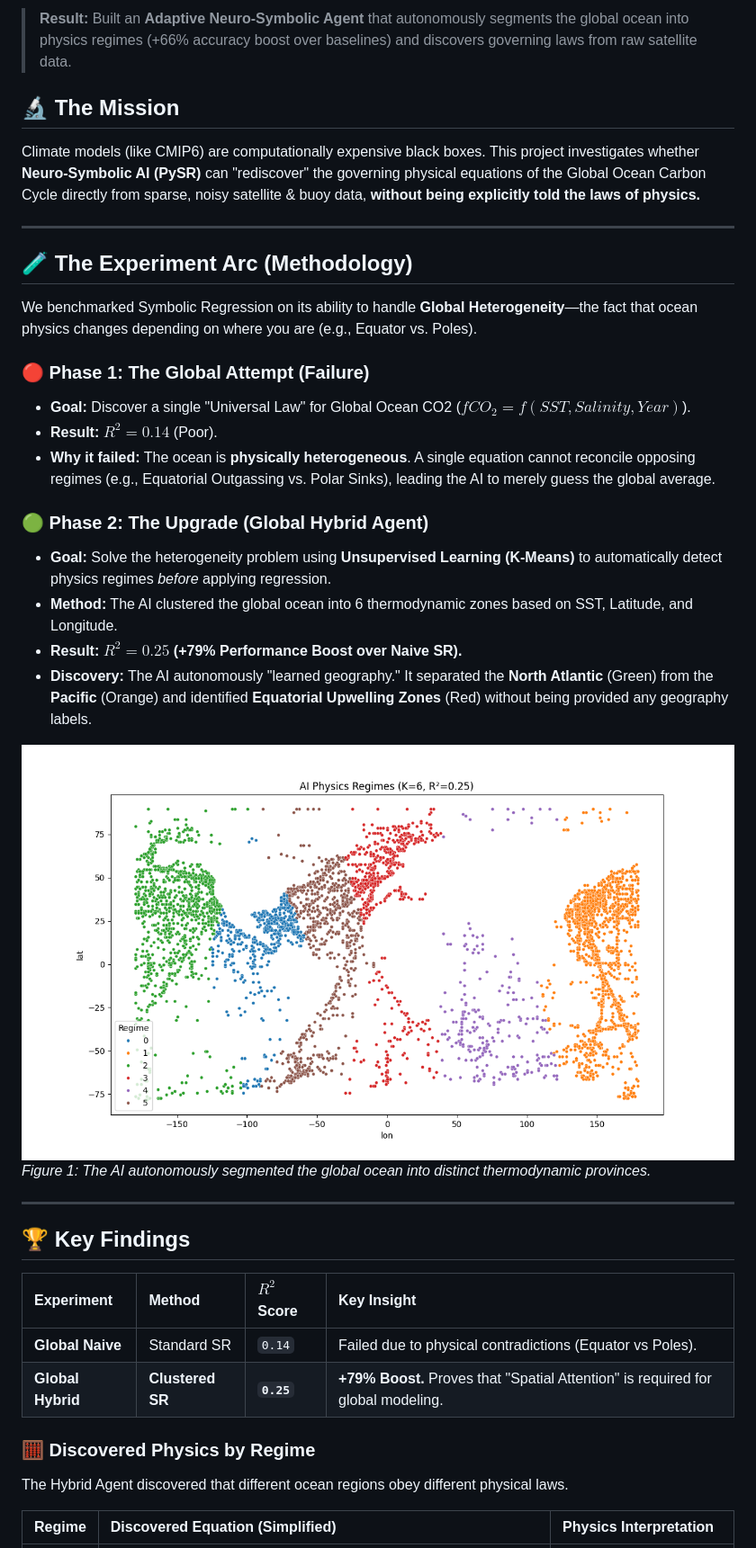
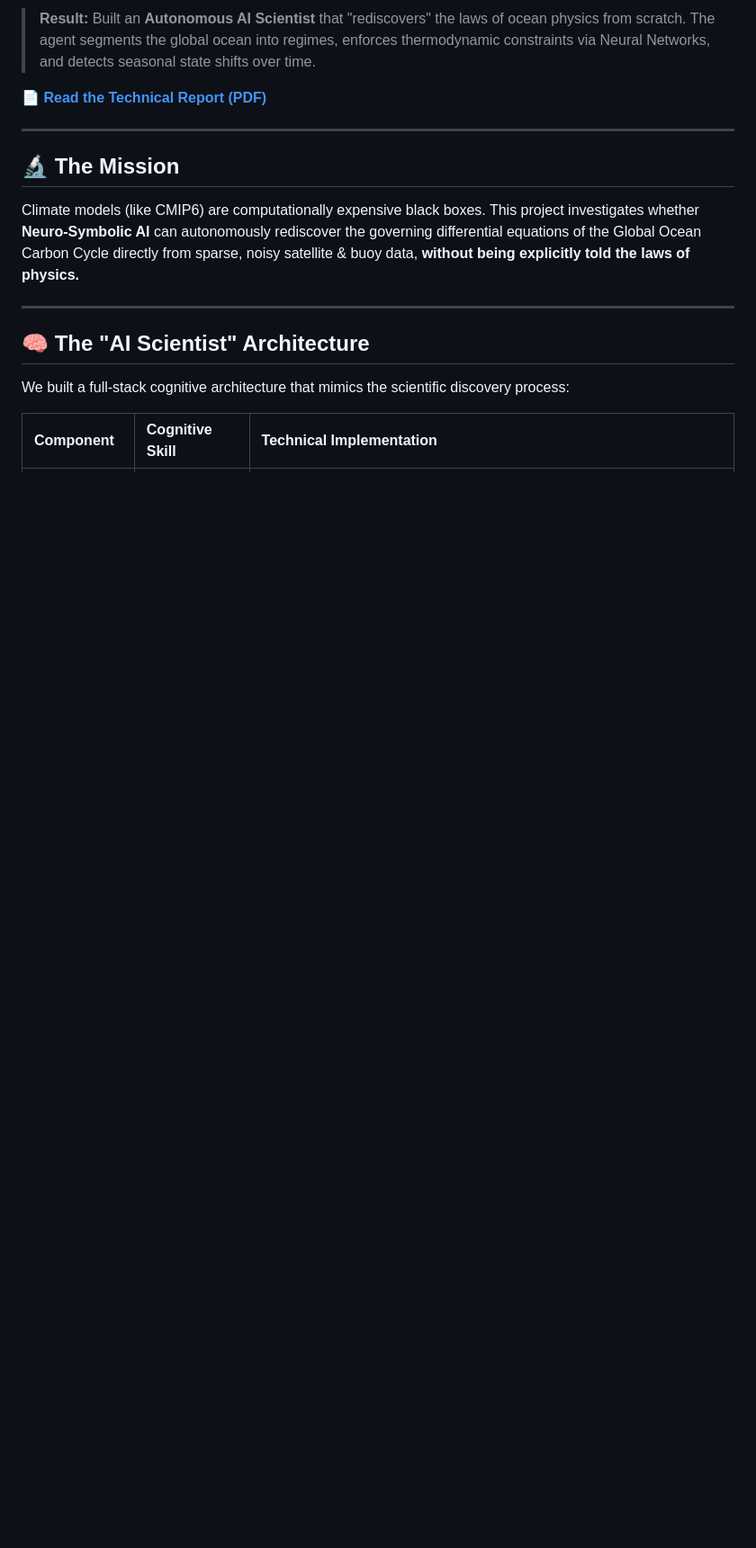
Before and after one commit to shlokkvaishnav/Null-Scaffold-Audit, a Markdown page: README.md, the part around the change printed below. Shown: that part at 90% size. Rendered like a GitHub page; blank space fills up the shorter version.

```diff
--- a/README.md
+++ b/README.md
@@ -6,39 +8,17 @@
 
-> **Result:** Built an **Adaptive Neuro-Symbolic Agent** that autonomously segments the global ocean into physics regimes (+66% accuracy boost over baselines) and discovers governing laws from raw satellite data.
+> **Result:** Built an **Autonomous AI Scientist** that "rediscovers" the laws of ocean physics from scratch. The agent segments the global ocean into regimes, enforces thermodynamic constraints via Neural Networks, and detects seasonal state shifts over time.
 
-## 🔬 The Mission
-Climate models (like CMIP6) are computationally expensive black boxes. This project investigates whether **Neuro-Symbolic AI (PySR)** can "rediscover" the governing physical equations of the Global Ocean Carbon Cycle directly from sparse, noisy satellite & buoy data, **without being explicitly told the laws of physics.**
+[📄 **Read the Technical Report (PDF)**](Technical_Report.pdf)
 
 ---
 
-## 🧪 The Experiment Arc (Methodology)
-We benchmarked Symbolic Regression on its ability to handle **Global Heterogeneity**—the fact that ocean physics changes depending on where you are (e.g., Equator vs. Poles).
-
-### 🔴 Phase 1: The Global Attempt (Failure)
-* **Goal:** Discover a single "Universal Law" for Global Ocean CO2 ($fCO_2 = f(SST, Salinity, Year)$).
-* **Result:** $R^2 = 0.14$ (Poor).
-* **Why it failed:** The ocean is **physically heterogeneous**. A single equation cannot reconcile opposing regimes (e.g., Equatorial Outgassing vs. Polar Sinks), leading the AI to merely guess the global average.
-
-### 🟢 Phase 2: The Upgrade (Global Hybrid Agent)
-* **Goal:** Solve the heterogeneity problem using **Unsupervised Learning (K-Means)** to automatically detect physics regimes *before* applying regression.
-* **Method:** The AI clustered the global ocean into 6 thermodynamic zones based on SST, Latitude, and Longitude.
-* **Result:** **$R^2 = 0.25$ (+79% Performance Boost over Naive SR).**
-* **Discovery:** The AI autonomously "learned geography." It separated the **North Atlantic** (Green) from the **Pacific** (Orange) and identified **Equatorial Upwelling Zones** (Red) without being provided any geography labels.
-
-![Physics Regimes Map](physics_regimes_map.png)
-*Figure 1: The AI autonomously segmented the global ocean into distinct thermodynamic provinces.*
+## 🔬 The Mission
+Climate models (like CMIP6) are computationally expensive black boxes. This project investigates whether **Neuro-Symbolic AI** can autonomously rediscover the governing differential equations of the Global Ocean Carbon Cycle directly from sparse, noisy satellite & buoy data, **without being explicitly told the laws of physics.**
 
 ---
 
-## 🏆 Key Findings
+## 🧠 The "AI Scientist" Architecture
+We built a full-stack cognitive architecture that mimics the scientific discovery process:
 
-| Experiment | Method | $R^2$ Score | Key Insight |
-| :--- | :--- | :--- | :--- |
-| **Global Naive** | Standard SR | `0.14` | Failed due to physical contradictions (Equator vs Poles). |
-| **Global Hybrid** | **Clustered SR** | **`0.25`** | **+79% Boost.** Proves that "Spatial Attention" is required for global modeling. |
-
-### 🧮 Discovered Physics by Regime
-The Hybrid Agent discovered that different ocean regions obey different physical laws.
-
-| Regime | Discovered Equation (Simplified) | Physics Interpretation |
+| Component | Cognitive Skill | Technical Implementation |
 | :--- | :--- | :--- |
```
Also changed, not shown: other parts of README.md (+44 -33 lines).
